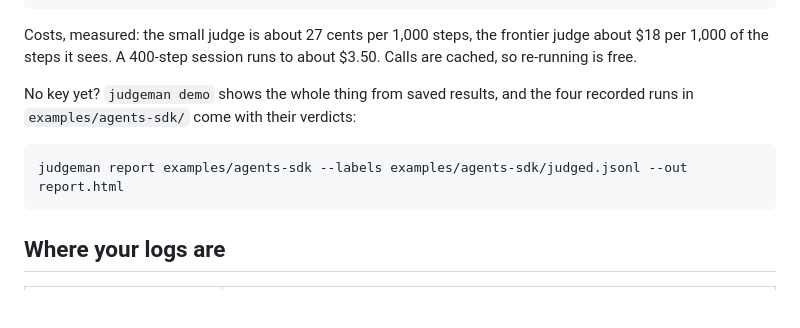
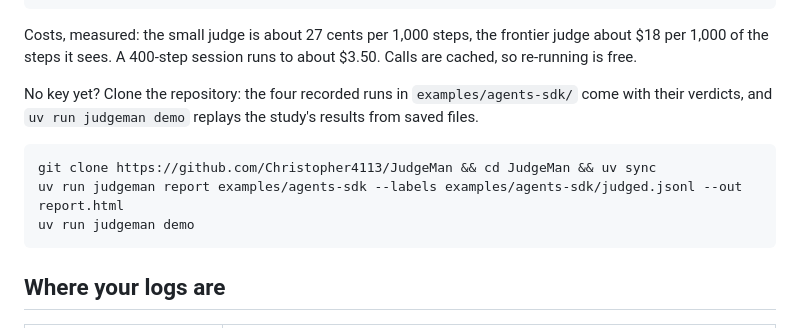
Before and after one commit to Christopher4113/JudgeMan, a Markdown page: README.md, the part around the change. Rendered like a GitHub page; blank space fills up the shorter version.

Commit message:
README: the keyless path needs a checkout
Co-Authored-By: Claude Fable 5.1 <noreply@anthropic.com>

````diff
--- a/README.md
+++ b/README.md
@@ -38,11 +38,13 @@ Costs, measured: the small judge is about 27 cents per 1,000 steps, the frontier
 per 1,000 of the steps it sees. A 400-step session runs to about $3.50. Calls are cached, so
 re-running is free.
 
-No key yet? `judgeman demo` shows the whole thing from saved results, and the four recorded runs
-in `examples/agents-sdk/` come with their verdicts:
+No key yet? Clone the repository: the four recorded runs in `examples/agents-sdk/` come with
+their verdicts, and `uv run judgeman demo` replays the study's results from saved files.
 
 ```bash
-judgeman report examples/agents-sdk --labels examples/agents-sdk/judged.jsonl --out report.html
+git clone https://github.com/Christopher4113/JudgeMan && cd JudgeMan && uv sync
+uv run judgeman report examples/agents-sdk --labels examples/agents-sdk/judged.jsonl --out report.html
+uv run judgeman demo
 ```
 
 ## Where your logs are
````
